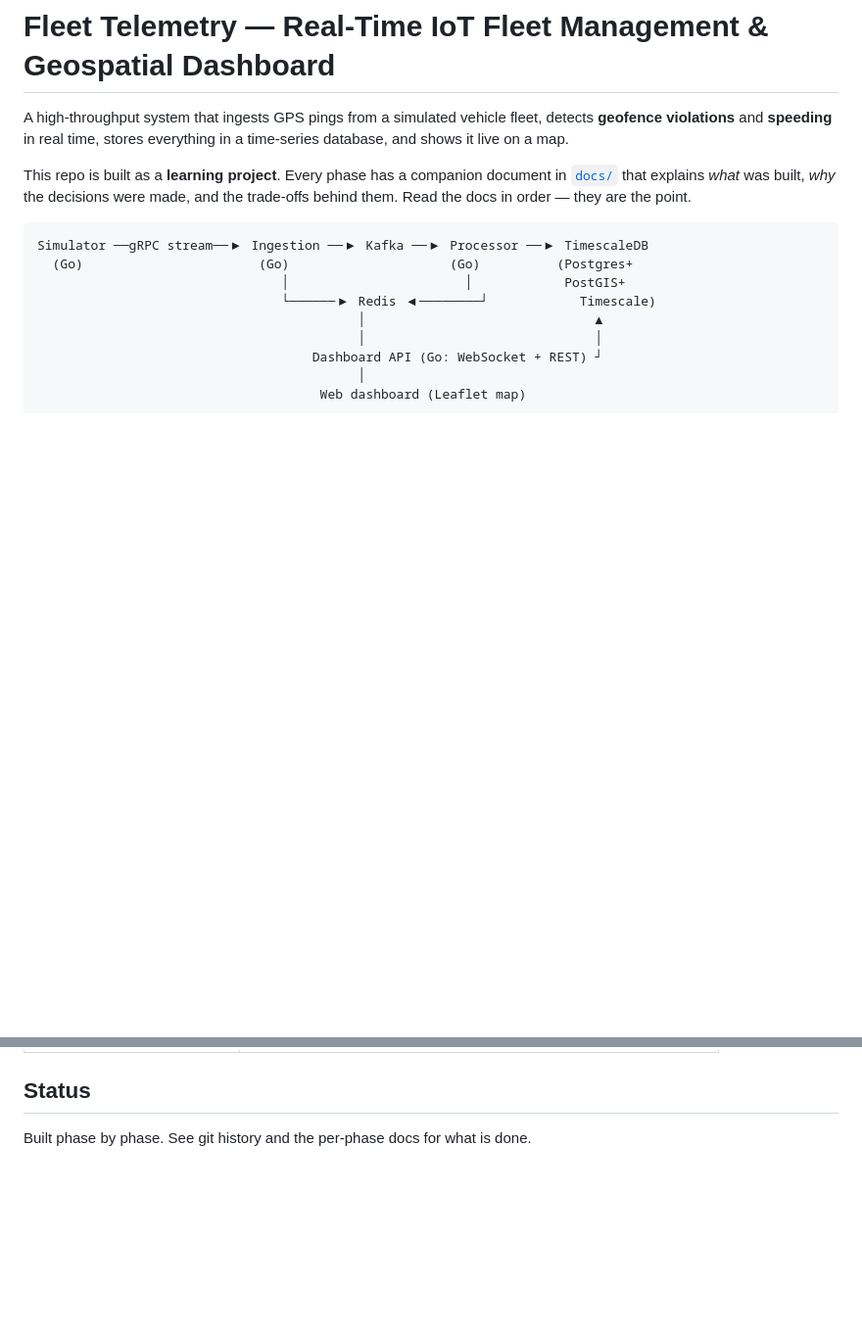
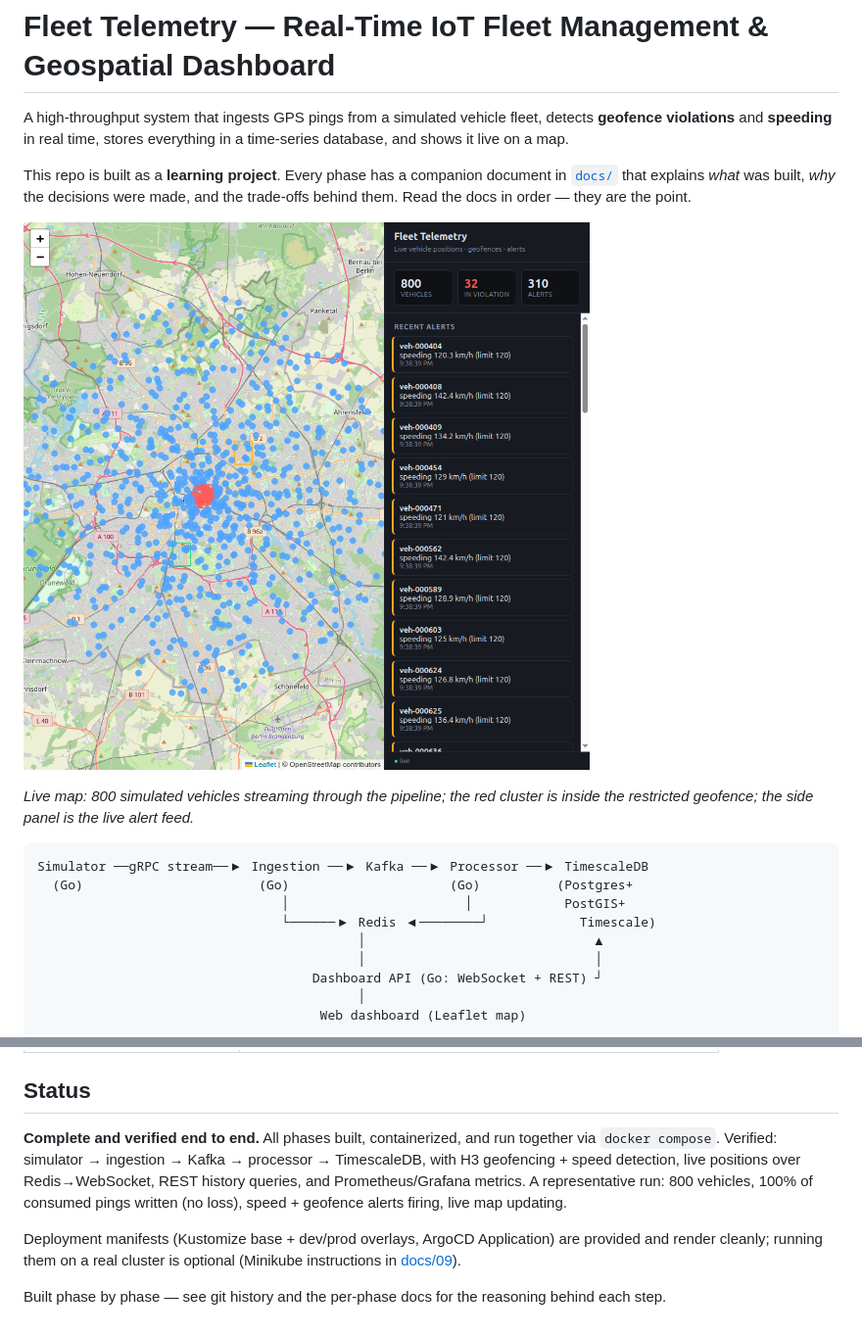
Before and after one commit to 1morshed1/fleet-telemetry, a Markdown page: README.md, 2 parts joined by grey strips. Shown at 98% size. GitHub-like rendering; pictures changed too: docs/images/dashboard.png (added); blank space fills up the shorter version.

````diff
--- a/README.md
+++ b/README.md
@@ -7,6 +7,11 @@ database, and shows it live on a map.
 This repo is built as a **learning project**. Every phase has a companion document in
 [`docs/`](docs/) that explains *what* was built, *why* the decisions were made, and the
 trade-offs behind them. Read the docs in order — they are the point.
+
+![Live dashboard: 800 vehicles over Berlin, red = geofence/speed violations](docs/images/dashboard.png)
+
+*Live map: 800 simulated vehicles streaming through the pipeline; the red cluster is inside the
+restricted geofence; the side panel is the live alert feed.*
 
 ```
 Simulator ──gRPC stream──▶ Ingestion ──▶ Kafka ──▶ Processor ──▶ TimescaleDB
@@ -69,4 +74,14 @@ Start here → [`docs/README.md`](docs/README.md)
 
 ## Status
 
-Built phase by phase. See git history and the per-phase docs for what is done.
+**Complete and verified end to end.** All phases built, containerized, and run together via
+`docker compose`. Verified: simulator → ingestion → Kafka → processor → TimescaleDB, with H3
+geofencing + speed detection, live positions over Redis→WebSocket, REST history queries, and
+Prometheus/Grafana metrics. A representative run: 800 vehicles, 100% of consumed pings written
+(no loss), speed + geofence alerts firing, live map updating.
+
+Deployment manifests (Kustomize base + dev/prod overlays, ArgoCD Application) are provided and
+render cleanly; running them on a real cluster is optional (Minikube instructions in
+[docs/09](docs/09-kubernetes-gitops.md)).
+
+Built phase by phase — see git history and the per-phase docs for the reasoning behind each step.
````
Also changed, not shown: docs/07-running-locally.md (added, +107 -0 lines), docs/08-observability.md (added, +105 -0 lines), docs/09-kubernetes-gitops.md (added, +133 -0 lines), docs/README.md (+1 -0 lines), docs/decisions/0004-redis-hot-path-stall.md (added, +58 -0 lines), 4 other files.
